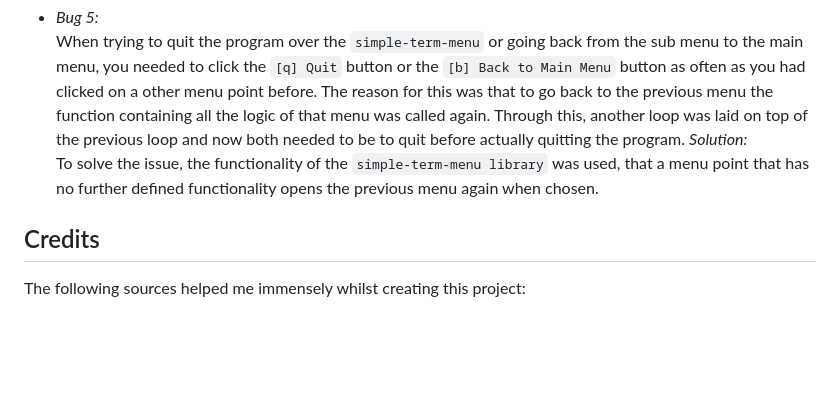
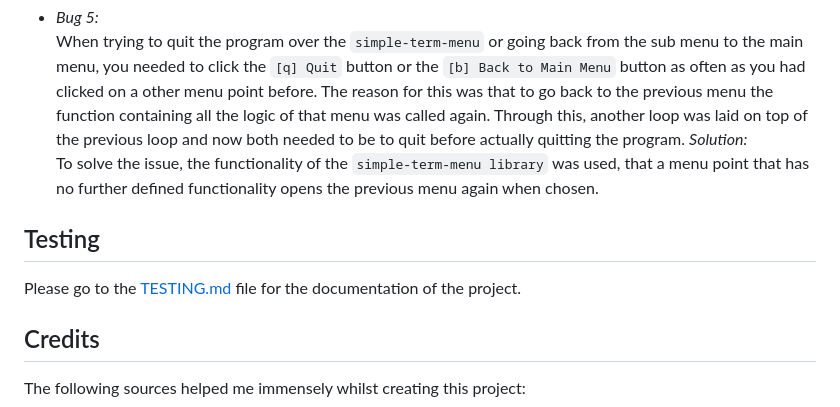
Before and after one commit to MrMarlonM/product-survey-analysis, a Markdown page: README.md, the part around the change. Drawn GitHub-style; blank space fills up the shorter version.

Commit message:
Add testing section to readme

```diff
--- a/README.md
+++ b/README.md
@@ -127,6 +127,11 @@ The reason for this was that to go back to the previous menu the function contai
 *Solution:*
 To solve the issue, the functionality of the `simple-term-menu library` was used, that a menu point that has no further defined functionality opens the previous menu again when chosen.
 
+## Testing
+Please go to the [TESTING.md](TESTING.md) file for the documentation of the project.
+
+
+
 ## Credits
 The following sources helped me immensely whilst creating this project:
 -  For working with the `pandas` library:
```
